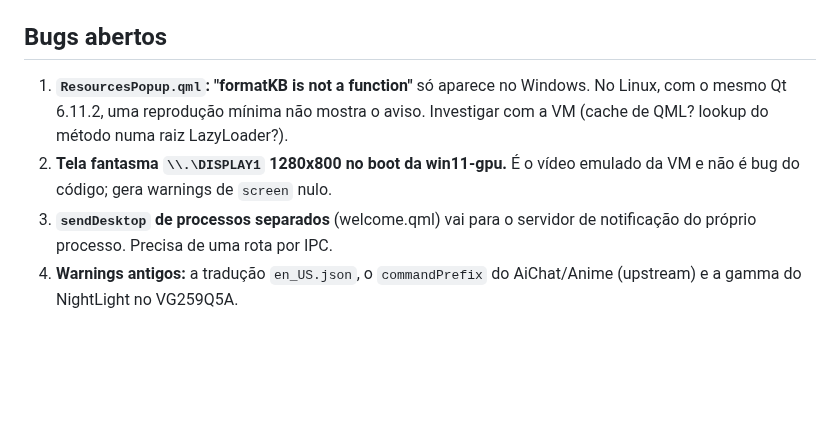
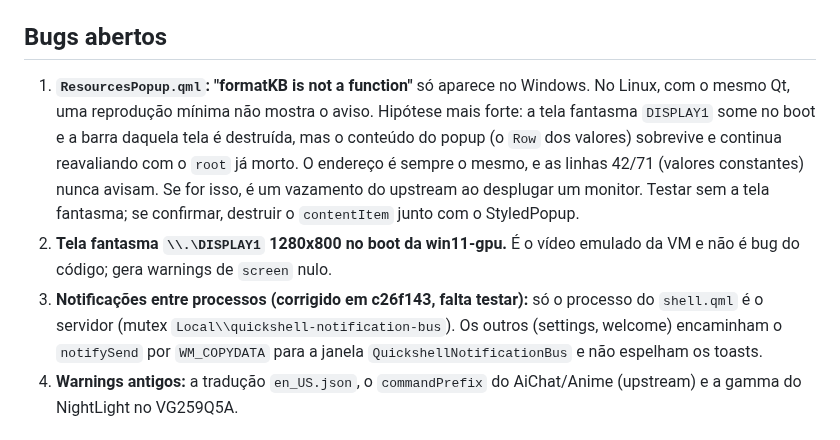
Before and after one commit to nunreasonable/ii-windows, a Markdown page: docs/HANDOFF.md, the part around the change. GitHub-like rendering; blank space fills up the shorter version.

Commit message:
handoff: formatKB hypothesis, notification bus

```diff
--- a/docs/HANDOFF.md
+++ b/docs/HANDOFF.md
@@ -28,9 +28,9 @@ Cada agente deixou os passos no próprio relatório. Os resumos estão em `docs/
 
 ## Bugs abertos
 
-1. **`ResourcesPopup.qml`: "formatKB is not a function"** só aparece no Windows. No Linux, com o mesmo Qt 6.11.2, uma reprodução mínima não mostra o aviso. Investigar com a VM (cache de QML? lookup do método numa raiz LazyLoader?).
+1. **`ResourcesPopup.qml`: "formatKB is not a function"** só aparece no Windows. No Linux, com o mesmo Qt, uma reprodução mínima não mostra o aviso. Hipótese mais forte: a tela fantasma `DISPLAY1` some no boot e a barra daquela tela é destruída, mas o conteúdo do popup (o `Row` dos valores) sobrevive e continua reavaliando com o `root` já morto. O endereço é sempre o mesmo, e as linhas 42/71 (valores constantes) nunca avisam. Se for isso, é um vazamento do upstream ao desplugar um monitor. Testar sem a tela fantasma; se confirmar, destruir o `contentItem` junto com o StyledPopup.
 2. **Tela fantasma `\\.\DISPLAY1` 1280x800 no boot da win11-gpu.** É o vídeo emulado da VM e não é bug do código; gera warnings de `screen` nulo.
-3. **`sendDesktop` de processos separados** (welcome.qml) vai para o servidor de notificação do próprio processo. Precisa de uma rota por IPC.
+3. **Notificações entre processos (corrigido em c26f143, falta testar):** só o processo do `shell.qml` é o servidor (mutex `Local\\quickshell-notification-bus`). Os outros (settings, welcome) encaminham o `notifySend` por `WM_COPYDATA` para a janela `QuickshellNotificationBus` e não espelham os toasts.
 4. **Warnings antigos:** a tradução `en_US.json`, o `commandPrefix` do AiChat/Anime (upstream) e a gamma do NightLight no VG259Q5A.
 
 ## Decisões recentes
```
